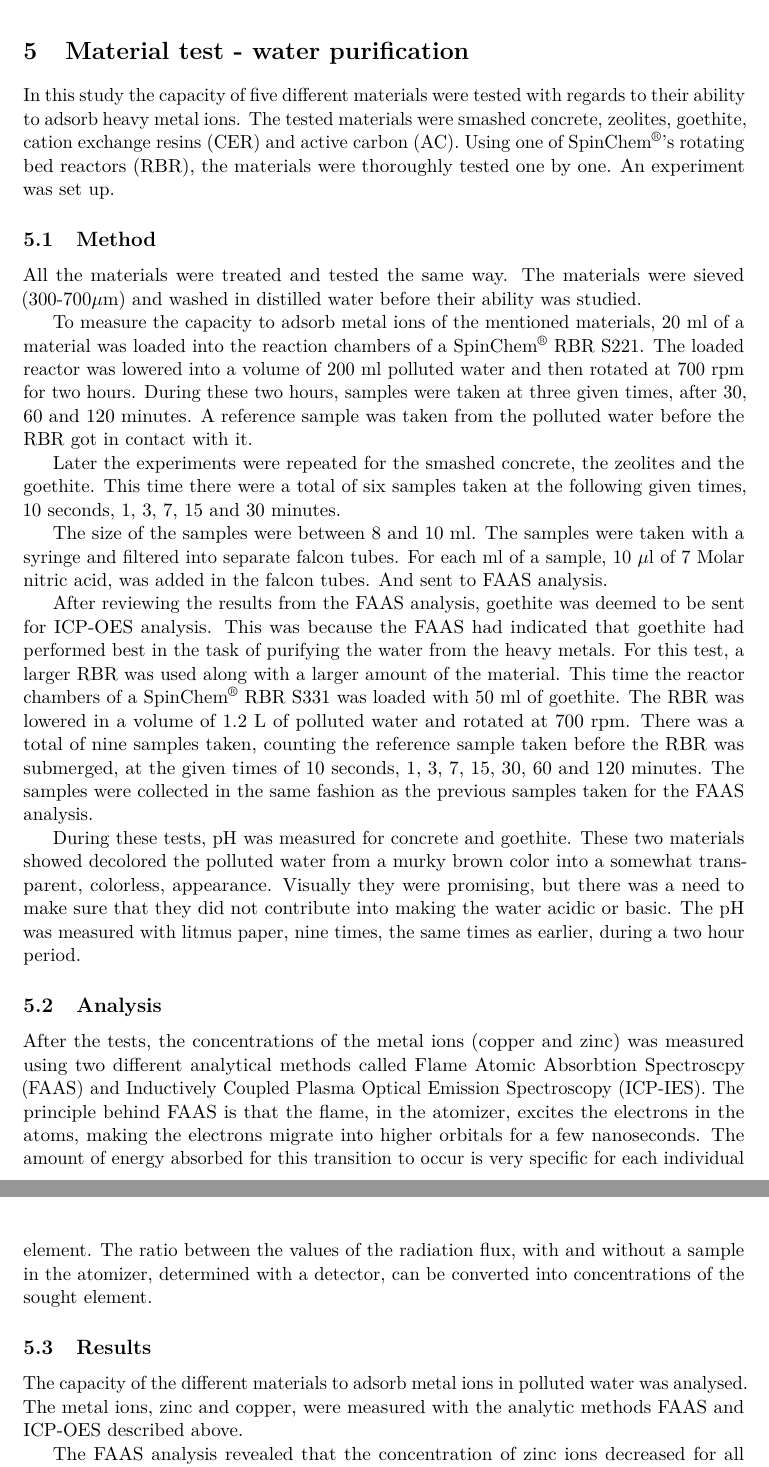
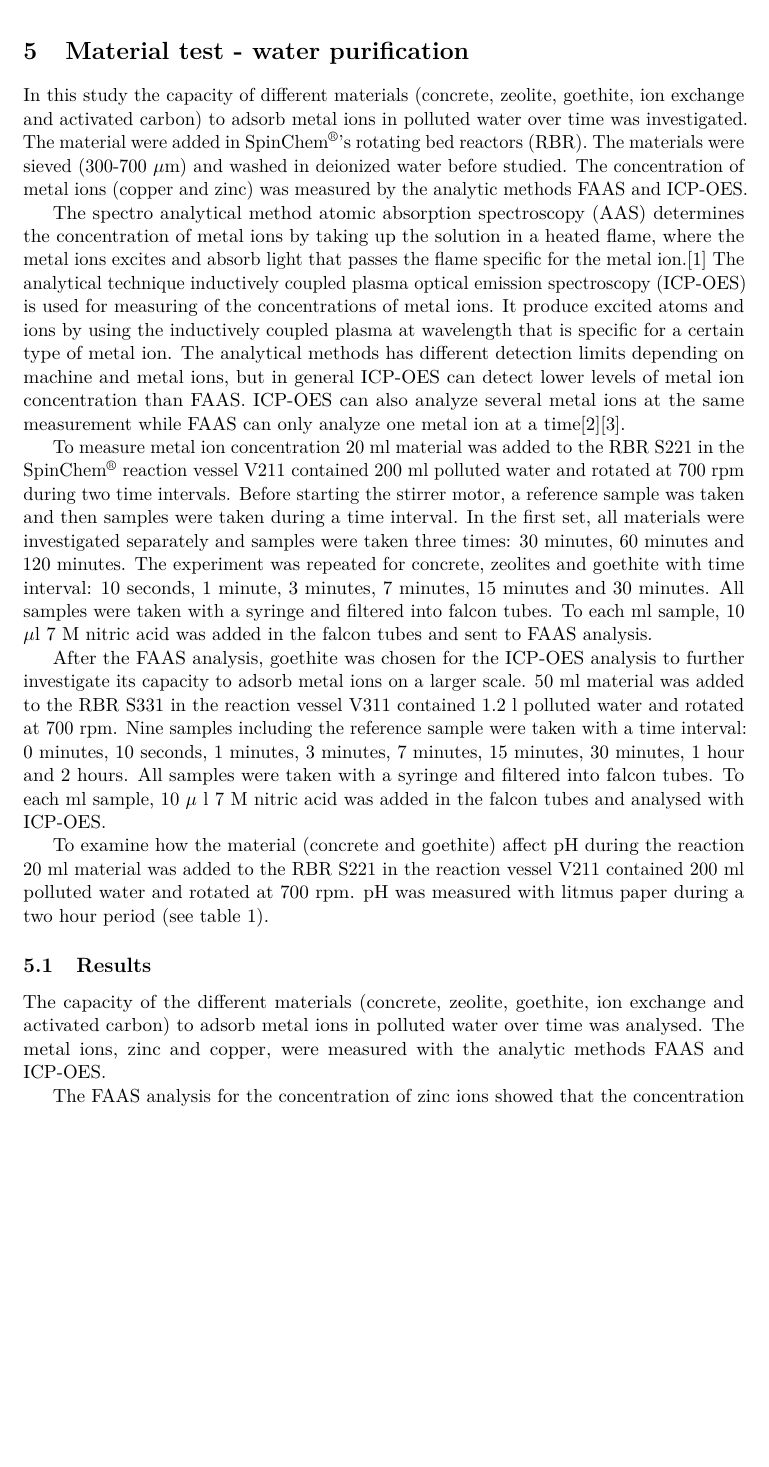
Before and after one commit to dbt-grupp-5/rapport, a LaTeX paper (document.tex, which reads rening.tex): two parts of pages 13 and 14 of 33 before the commit and part of page 13 of 33 after it, the two joined at a grey line, cut so that both start at the same text, the shorter picture padded with empty space. Compiled offline with pdfLaTeX.

Commit message:
Rolled back the rening.tex file

```diff
--- a/rening.tex
+++ b/rening.tex
@@ -1,49 +1,23 @@
 \section{Material test - water purification}
+In this study the capacity of different materials (concrete, zeolite, goethite,
+ion exchange and activated carbon) to adsorb metal ions in polluted water over
+time was investigated. The material were added in SpinChem\textsuperscript{\textregistered}'s rotating
+bed reactors (RBR). The materials were sieved (300-700~$\mu$m) and washed in
+deionized water before studied. The concentration of metal ions (copper and
+zinc) was measured by the analytic methods FAAS and ICP-OES.
 
-In this study the capacity of five different materials were tested with regards to their ability to adsorb heavy metal ions. The tested materials were smashed concrete, zeolites, goethite, cation exchange resins (CER) and active carbon (AC). Using one of SpinChem\textsuperscript{\textregistered}’s rotating bed reactors (RBR), the materials were thoroughly tested one by one. An experiment was set up.
+The spectro analytical method atomic absorption spectroscopy (AAS) determines the concentration of metal ions by taking up the solution in a heated flame, where the metal ions excites and absorb light that passes the flame specific for the metal ion.\cite{ford} The analytical technique inductively coupled plasma optical emission spectroscopy (ICP-OES) is used for measuring of the concentrations of metal ions. It produce excited atoms and ions by using the inductively coupled plasma at wavelength that is specific for a certain type of metal ion. The analytical methods has different detection limits depending on machine and metal ions, but in general ICP-OES can detect lower levels of metal ion concentration than FAAS. ICP-OES can also analyze several metal ions at the same measurement while FAAS can only analyze one metal ion at a time\cite{boss}\cite{fassel}.
 
+To measure metal ion concentration 20~ml material was added to the RBR~S221 in the SpinChem\textsuperscript{\textregistered} reaction vessel V211 contained 200~ml polluted water and rotated at 700~rpm during two time intervals. Before starting the stirrer motor, a reference sample was taken and then samples were taken during a time interval. In the first set, all materials were investigated separately and samples were taken three times: 30 minutes, 60 minutes and 120 minutes. The experiment was repeated for concrete, zeolites and goethite with time interval: 10~seconds, 1~minute, 3~minutes, 7~minutes, 15~minutes and 30~minutes. All samples were taken with a syringe and filtered into falcon tubes. To each ml sample, 10 $\mu$l 7~M nitric acid was added in the falcon tubes and sent to FAAS analysis.
 
-\subsection{Method}
+After the FAAS analysis, goethite was chosen for the ICP-OES analysis to further investigate its capacity to adsorb metal ions on a larger scale. 50~ml material was added to the RBR~S331 in the reaction vessel V311 contained $1.2$~l polluted water and rotated at 700~rpm. Nine samples including the reference sample were taken with a time interval: 0~minutes, 10~seconds, 1~minutes, 3~minutes, 7~minutes, 15~minutes, 30~minutes, 1~hour and 2~hours. All samples were taken with a syringe and filtered into falcon tubes. To each ml sample, 10~$\mu$ l 7~M nitric acid was added in the falcon tubes and analysed with ICP-OES.
 
-All the materials were treated and tested the same way. The materials were sieved (300-700$\mu$m) and washed in distilled water before their ability was studied.
-
-
-To measure the capacity to adsorb metal ions of the mentioned materials, 20 ml of a material was loaded into the reaction chambers of a SpinChem\textsuperscript{\textregistered} RBR S221. The loaded reactor was lowered into a volume of 200 ml polluted water and then rotated at 700 rpm for two hours. During these two hours, samples were taken at three given times, after 30, 60 and 120 minutes. A reference sample was taken from the polluted water before the RBR got in contact with it.
-
-
-Later the experiments were repeated for the smashed concrete, the zeolites and the goethite. This time there were a total of six samples taken at the following given times, 10 seconds, 1, 3, 7, 15 and 30 minutes.
-
-The size of the samples were between 8 and 10 ml. The samples were taken with a syringe and filtered into separate falcon tubes. For each ml of a sample, 10 $\mu$l of 7 Molar nitric acid, was added in the falcon tubes. And sent to FAAS analysis.
-
-After reviewing the results from the FAAS analysis, goethite was deemed to be sent for ICP-OES analysis. This was because the FAAS had indicated that goethite had performed best in the task of purifying the water from the heavy metals. For this test, a larger RBR was used along with a larger amount of the material. This time the reactor chambers of a SpinChem\textsuperscript{\textregistered} RBR S331 was loaded with 50 ml of goethite. The RBR was lowered in a volume of 1.2 L of polluted water and rotated at 700 rpm. There was a total of nine samples taken, counting the reference sample taken before the RBR was submerged, at the given times of 10 seconds, 1, 3, 7, 15, 30, 60 and 120 minutes. The samples were collected in the same fashion as the previous samples taken for the FAAS analysis.
-
-During these tests, pH was measured for concrete and goethite. These two materials showed decolored the polluted water from a murky brown color into a somewhat transparent, colorless, appearance.  Visually they were promising, but there was a need to make sure that they did not contribute into making the water acidic or basic. The pH was measured with litmus paper, nine times, the same times as earlier, during a two hour period.
-
-\subsection{Analysis}
-After the tests, the concentrations of the metal ions (copper and zinc) was measured using two different analytical methods called Flame Atomic Absorbtion Spectroscpy (FAAS) and Inductively Coupled Plasma Optical Emission Spectroscopy (ICP-IES).
-The principle behind FAAS is that the flame, in the atomizer, excites the electrons in the atoms, making the electrons migrate into higher orbitals for a few nanoseconds. The amount of energy absorbed for this transition to occur is very specific for each individual element. The ratio between the values of the radiation flux, with and without a sample in the atomizer, determined with a detector, can be converted into concentrations of the sought element.
-
-
-
-
-
-
-
-
-%In this study the capacity of different materials (concrete, zeolite, goethite, ion exchange and activated carbon) to adsorb metal ions in polluted water over time was investigated. The material were added in SpinChem\textsuperscript{\textregistered}'s rotating bed reactors (RBR). The materials were sieved (300-700~$\mu$m) and washed in deionized water before studied. The concentration of metal ions (copper and zinc) was measured by the analytic methods FAAS and ICP-OES.
-
-%The spectro analytical method atomic absorption spectroscopy (AAS) determines the concentration of metal ions by taking up the solution in a heated flame, where the metal ions excites and absorb light that passes the flame specific for the metal ion.\cite{ford} The analytical technique inductively coupled plasma optical emission spectroscopy (ICP-OES) is used for measuring of the concentrations of metal ions. It produce excited atoms and ions by using the inductively coupled plasma at wavelength that is specific for a certain type of metal ion. The analytical methods has different detection limits depending on machine and metal ions, but in general ICP-OES can detect lower levels of metal ion concentration than FAAS. ICP-OES can also analyze several metal ions at the same measurement while FAAS can only analyze one metal ion at a time\cite{boss}\cite{fassel}.
-
-%To measure metal ion concentration 20~ml material was added to the RBR~S221 in the SpinChem\textsuperscript{\textregistered} reaction vessel V211 contained 200~ml polluted water and rotated at 700~rpm during two time intervals. Before starting the stirrer motor, a reference sample was taken and then samples were taken during a time interval. In the first set, all materials were investigated separately and samples were taken three times: 30 minutes, 60 minutes and 120 minutes. The experiment was repeated for concrete, zeolites and goethite with time interval: 10~seconds, 1~minute, 3~minutes, 7~minutes, 15~minutes and 30~minutes. All samples were taken with a syringe and filtered into falcon tubes. To each ml sample, 10 $\mu$l 7~M nitric acid was added in the falcon tubes and sent to FAAS analysis.
-
-%After the FAAS analysis, goethite was chosen for the ICP-OES analysis to further investigate its capacity to adsorb metal ions on a larger scale. 50~ml material was added to the RBR~S331 in the reaction vessel V311 contained $1.2$~l polluted water and rotated at 700~rpm. Nine samples including the reference sample were taken with a time interval: 0~minutes, 10~seconds, 1~minutes, 3~minutes, 7~minutes, 15~minutes, 30~minutes, 1~hour and 2~hours. All samples were taken with a syringe and filtered into falcon tubes. To each ml sample, 10~$\mu$ l 7~M nitric acid was added in the falcon tubes and analysed with ICP-OES.
-
-%To examine how the material (concrete and goethite) affect pH during the reaction 20~ml material was added to the RBR S221 in the reaction vessel V211 contained 200~ml polluted water and rotated at 700~rpm. pH was measured with litmus paper during a two hour period (see \cref{tab:ph}).
+To examine how the material (concrete and goethite) affect pH during the reaction 20~ml material was added to the RBR S221 in the reaction vessel V211 contained 200~ml polluted water and rotated at 700~rpm. pH was measured with litmus paper during a two hour period (see \cref{tab:ph}).
 
 \subsection{Results}
-The capacity of the different materials to adsorb metal ions in polluted water was analysed. The metal ions, zinc and copper, were measured with the analytic methods FAAS and ICP-OES described above.
+The capacity of the different materials (concrete, zeolite, goethite, ion exchange and activated carbon) to adsorb metal ions in polluted water over time was analysed. The metal ions, zinc and copper, were measured with the analytic methods FAAS and ICP-OES.
 
-The FAAS analysis revealed that the concentration of zinc ions decreased for all materials after 30 minutes (see \cref{fig:image00}). The same reference sample was used for all the materials. Goethite was the material who decreased the metal ion concentration most after 120~minutes, while concrete was the material with the lowest adsorption capacity. Between 30~minutes and 120~minutes, the concentration of zinc ions increased when using concrete. The FAAS analysis revealed that the concentration of copper ions decreased for all materials except zeolites after 120 minutes (see \cref{fig:image01}). Between 60~minutes and 120~minutes, the concentration of copper ions increased for concrete.
+The FAAS analysis for the concentration of zinc ions showed that the concentration of zinc ions decreased for all materials after 30 minutes (see \cref{image00}). The same reference sample was used for all the materials. Goethite was the material that decreased most after 120~minutes, while concrete was the material with the lowest adsorption capacity. Between 30~minutes and 120~minutes, the concentration of zinc ions increased with concrete as material. The FAAS analysis for the concentration of copper ions showed that the concentration of copper ions decreased for all materials except zeolites after 120 minutes (see \cref{fig:image01}). Between 60~minutes and 120~minutes, the concentration of copper ions increased for concrete.
 
 \begin{figure}[H]
     \centering
```
Also changed, not shown: rening.tex (31 more changed lines).
